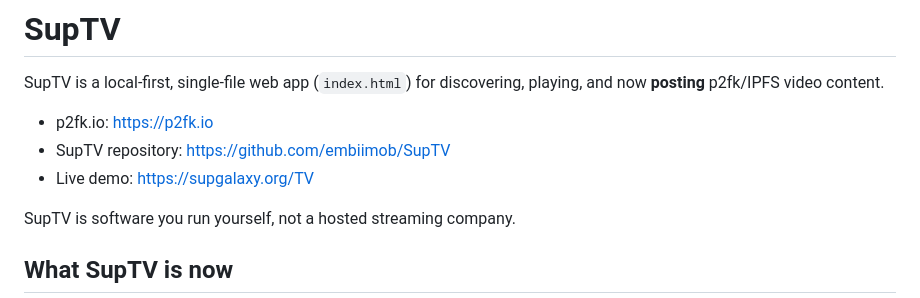
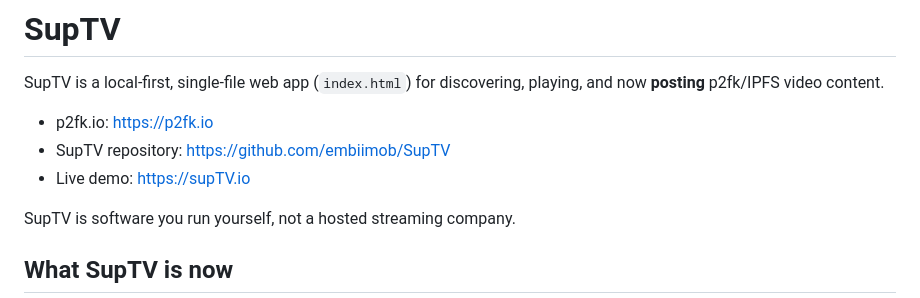
Before and after one commit to embiimob/SupTV, a Markdown page: README.md, the part around the change. GitHub-like rendering.

```diff
--- a/README.md
+++ b/README.md
@@ -4,7 +4,7 @@ SupTV is a local-first, single-file web app (`index.html`) for discovering, play
 
 - p2fk.io: https://p2fk.io
 - SupTV repository: https://github.com/embiimob/SupTV
-- Live demo: https://supgalaxy.org/TV
+- Live demo: https://supTV.io
 
 SupTV is software you run yourself, not a hosted streaming company.
 
```
